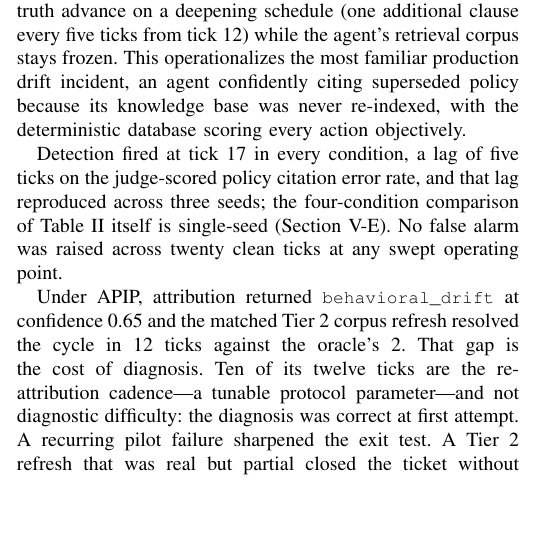
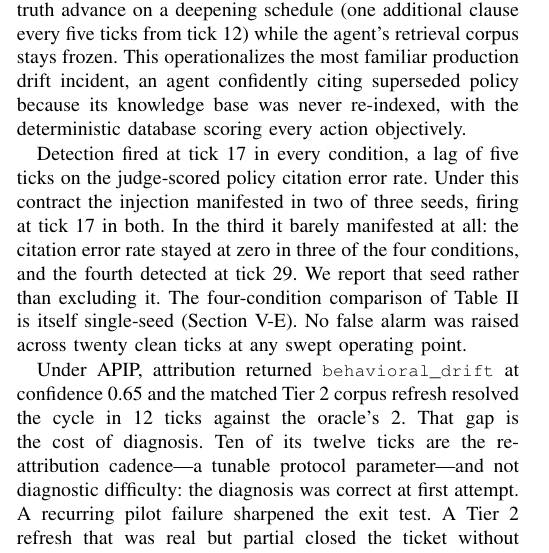
Before and after one commit to jfharney77/research_papers, a LaTeX paper (papers/apip/latex/APIP_6page.tex): part of one column of page 4 of 6 before the commit and part of one column of page 4 of 7 after it, cut so that both start at the same text, the shorter picture padded with empty space. Compiled offline with pdfLaTeX; a missing font is replaced by an installed copy or a similar font; a LaTeX package or settings file that is missing is left out.

Commit message:
APIP 6-page: report seed 10 (C5) -- PAPER IS NOW 7 PAGES
Sec. V-B reported the five-tick detection lag as having "reproduced across three
seeds" and did not mention seed 10, which ships inside the released artifact.

Under the final contract (138f19c3) the three tau2 seeds are 10, 12 and 13. Seed
13 is Table II. Seed 12 is the abstention Sec. V-D already reports. Seed 10
completed all 40 ticks and 200 episodes on the scheduled injection with
policy_citation_error_rate at exactly 0.0 through every post-injection tick in
three of four conditions; the fourth ran about six times weaker and detected at
tick 29 rather than 17. It is not a crashed run and no exclusion is documented
anywhere in the harness repo.

The old claim also mixed contracts. Only seeds 12 and 13 detected under
138f19c3, so the third seed had to be a pre-freeze run under 0855428c, where
detection scattered from tick 13 to 22. Since the contract defines the
thresholds, that was not a clean replication claim. The new sentence states what
the final-contract runs actually show, and keeps the upside: where the injection
manifested, detection fired at tick 17 both times.

THE PAPER IS NOW 7 PAGES. Accepted deliberately at the author's direction --
the disclosure is required because Sec. V-E releases all runs, and the author
will reclaim the space by hand in the final revision. Nothing was cut to make
room. The file header records the candidates the critique ranks first: Fig. 1,
and the abstract at 185 words against its own <=150 target.

No overfull boxes.

Co-Authored-By: Claude Opus 5 (1M context) <noreply@anthropic.com>
Claude-Session: https://claude.ai/code/session_01AEXx7cNyBL3b3PF9g8Bh3Q

```diff
--- a/papers/apip/latex/APIP_6page.tex
+++ b/papers/apip/latex/APIP_6page.tex
@@ -607,9 +627,13 @@ B1 no-action   & 17 & --   & 39 & -- & 1 & timeout \\
 \end{table}
 
 Detection fired at tick 17 in every condition, a lag of five ticks on the
-judge-scored policy citation error rate, and that lag reproduced across three
-seeds; the four-condition comparison of Table~\ref{tab:baselines} itself is
-single-seed (Section~\ref{sec:limitations}). No false alarm was raised across
+judge-scored policy citation error rate. Under this contract the injection
+manifested in two of three seeds, firing at tick 17 in both. In the third it
+barely manifested at all: the citation error rate stayed at zero in three of the
+four conditions, and the fourth detected at tick 29. We report that seed rather
+than excluding it. The four-condition comparison of
+Table~\ref{tab:baselines} is itself single-seed
+(Section~\ref{sec:limitations}). No false alarm was raised across
 twenty clean ticks at any swept operating point.
 
 Under APIP, attribution returned \code{behavioral\_drift} at confidence 0.65
```
Also changed, not shown: papers/apip/latex/APIP_6page.tex (20 more changed lines).
